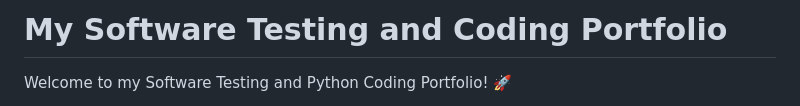
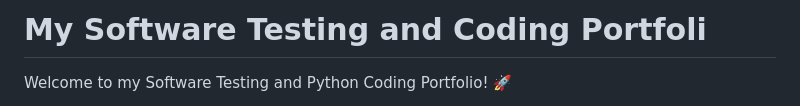
Before and after one commit to KoMa-Git/GithubPortfolio, a Markdown page: README.md, the part around the change. Rendered like a GitHub page.

```diff
--- a/README.md
+++ b/README.md
@@ -1,4 +1,4 @@
-# My Software Testing and Coding Portfolio
+# My Software Testing and Coding Portfoli
 
 Welcome to my Software Testing and Python Coding Portfolio! 🚀
 
```
